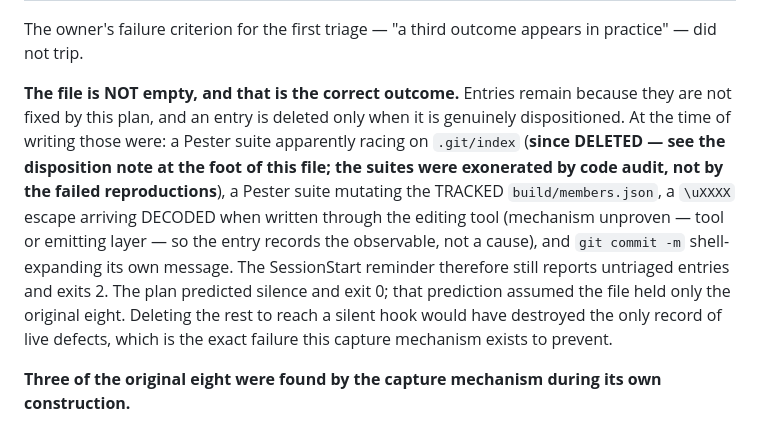
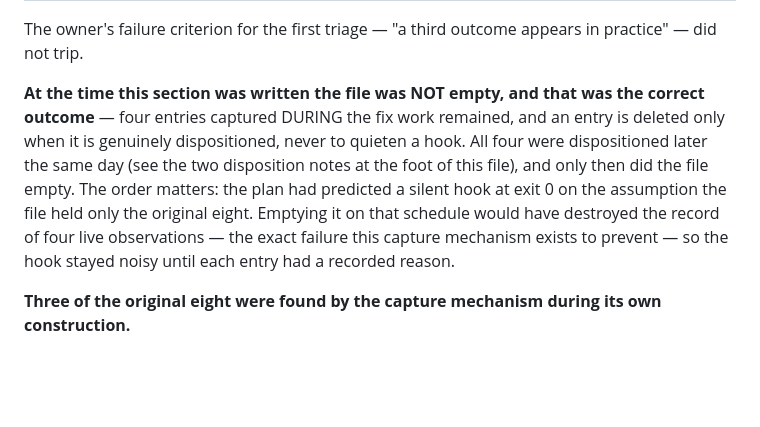
Before and after one commit to ckir/clavity, a Markdown page: docs/agy-capstone-ledger.md, the part around one of its changes. Rendered like a GitHub page; blank space fills up the shorter version.

```diff
--- a/docs/agy-capstone-ledger.md
+++ b/docs/agy-capstone-ledger.md
@@ -60,16 +60,13 @@ dispositions are therefore recorded here.
 
 The owner's failure criterion for the first triage — "a third outcome appears in practice" — did not trip.
 
-**The file is NOT empty, and that is the correct outcome.** Entries remain because they are not fixed by
-this plan, and an entry is deleted only when it is genuinely dispositioned. At the time of writing those
-were: a Pester suite apparently racing on `.git/index` (**since DELETED — see the disposition note at the
-foot of this file; the suites were exonerated by code audit, not by the failed reproductions**), a Pester
-suite mutating the TRACKED `build/members.json`, a `\uXXXX` escape arriving DECODED when written through
-the editing tool (mechanism unproven — tool or emitting layer — so the entry records the observable, not a
-cause), and `git commit -m` shell-expanding its own message. The SessionStart reminder therefore still
-reports untriaged entries and exits 2. The plan predicted silence and exit 0; that prediction assumed the
-file held only the original eight. Deleting the rest to reach a silent hook would have destroyed the only
-record of live defects, which is the exact failure this capture mechanism exists to prevent.
+**At the time this section was written the file was NOT empty, and that was the correct outcome** — four
+entries captured DURING the fix work remained, and an entry is deleted only when it is genuinely
+dispositioned, never to quieten a hook. All four were dispositioned later the same day (see the two
+disposition notes at the foot of this file), and only then did the file empty. The order matters: the plan
+had predicted a silent hook at exit 0 on the assumption the file held only the original eight. Emptying it
+on that schedule would have destroyed the record of four live observations — the exact failure this capture
+mechanism exists to prevent — so the hook stayed noisy until each entry had a recorded reason.
 
 **Three of the original eight were found by the capture mechanism during its own construction.**
 
```
Also changed, not shown: other parts of docs/agy-capstone-ledger.md (+39 -0 lines).
